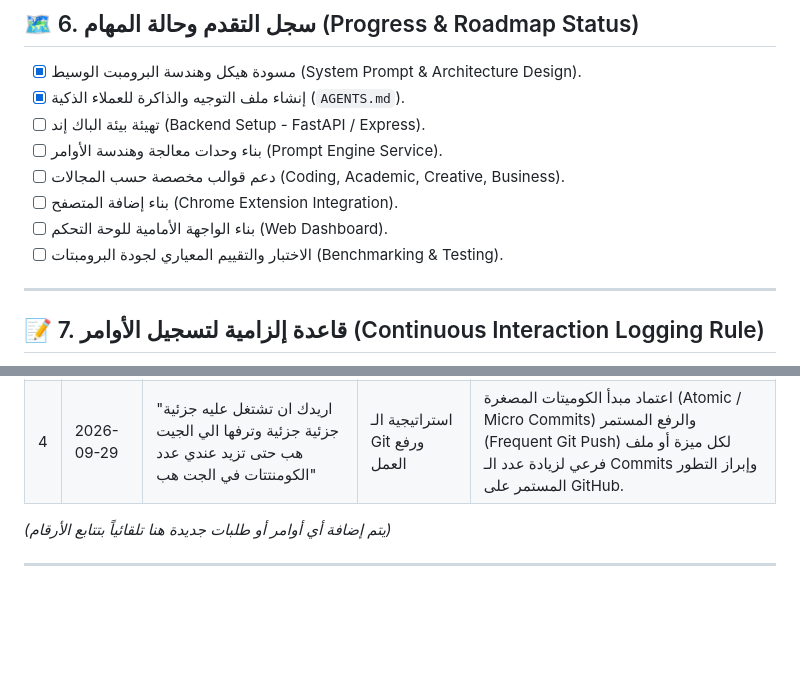
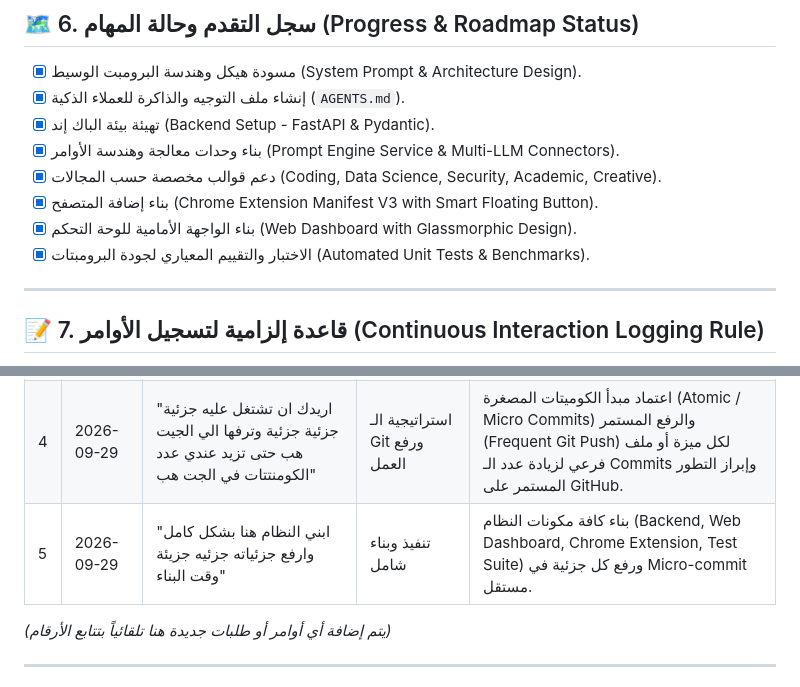
Before and after one commit to hrnafifgit/Prompt-Arabic--Engish-Helper, a Markdown page: AGENTS.md, 2 parts joined by grey strips. GitHub-like rendering; blank space fills up the shorter version.

Commit message:
docs: update progress roadmap and user directive log in AGENTS.md

```diff
--- a/AGENTS.md
+++ b/AGENTS.md
@@ -109,12 +109,12 @@ prompt_ai/
 
 - [x] مسودة هيكل وهندسة البرومبت الوسيط (System Prompt & Architecture Design).
 - [x] إنشاء ملف التوجيه والذاكرة للعملاء الذكية (`AGENTS.md`).
-- [ ] تهيئة بيئة الباك إند (Backend Setup - FastAPI / Express).
-- [ ] بناء وحدات معالجة وهندسة الأوامر (Prompt Engine Service).
-- [ ] دعم قوالب مخصصة حسب المجالات (Coding, Academic, Creative, Business).
-- [ ] بناء إضافة المتصفح (Chrome Extension Integration).
-- [ ] بناء الواجهة الأمامية للوحة التحكم (Web Dashboard).
-- [ ] الاختبار والتقييم المعياري لجودة البرومبتات (Benchmarking & Testing).
+- [x] تهيئة بيئة الباك إند (Backend Setup - FastAPI & Pydantic).
+- [x] بناء وحدات معالجة وهندسة الأوامر (Prompt Engine Service & Multi-LLM Connectors).
+- [x] دعم قوالب مخصصة حسب المجالات (Coding, Data Science, Security, Academic, Creative).
+- [x] بناء إضافة المتصفح (Chrome Extension Manifest V3 with Smart Floating Button).
+- [x] بناء الواجهة الأمامية للوحة التحكم (Web Dashboard with Glassmorphic Design).
+- [x] الاختبار والتقييم المعياري لجودة البرومبتات (Automated Unit Tests & Benchmarks).
 
 ---
 
@@ -133,6 +133,7 @@ prompt_ai/
 | 2 | 2026-09-29 | "يضيف في هذا الملف كل الاوامر الخاصة التي اتراسلها مع الذكاء الاصطناعي" | توجيه ذاكرة وسياق | إضافة آلية وسجل دائم لتوثيق كافة الأوامر والمحادثات والتوجيهات الخاصة في هذا الملف. |
 | 3 | 2026-09-29 | "ماهي الخطة المقترحة لبناء هذا لانظام" | تخطيط ومعمارية | صياغة وتوثيق خطة تنفيذية مرحلية متكاملة وشاملة لبناء النظام (نواة المحرك، الباك إند، إضافة المتصفح، لوحة التحكم، والتقييم المعياري). |
 | 4 | 2026-09-29 | "اريدك ان تشتغل عليه جزئية جزئية جزئية وترفها الي الجيت هب حتى تزيد عندي عدد الكومنتتات في الجت هب" | استراتيجية الـ Git ورفع العمل | اعتماد مبدأ الكوميتات المصغرة (Atomic / Micro Commits) والرفع المستمر (Frequent Git Push) لكل ميزة أو ملف فرعي لزيادة عدد الـ Commits وإبراز التطور المستمر على GitHub. |
+| 5 | 2026-09-29 | "ابني النظام هنا بشكل كامل وارفع جزئياته جزئيه جزيئة وقت البناء" | تنفيذ وبناء شامل | بناء كافة مكونات النظام (Backend, Web Dashboard, Chrome Extension, Test Suite) ورفع كل جزئية في Micro-commit مستقل. |
 
 *(يتم إضافة أي أوامر أو طلبات جديدة هنا تلقائياً بتتابع الأرقام)*
 
```
